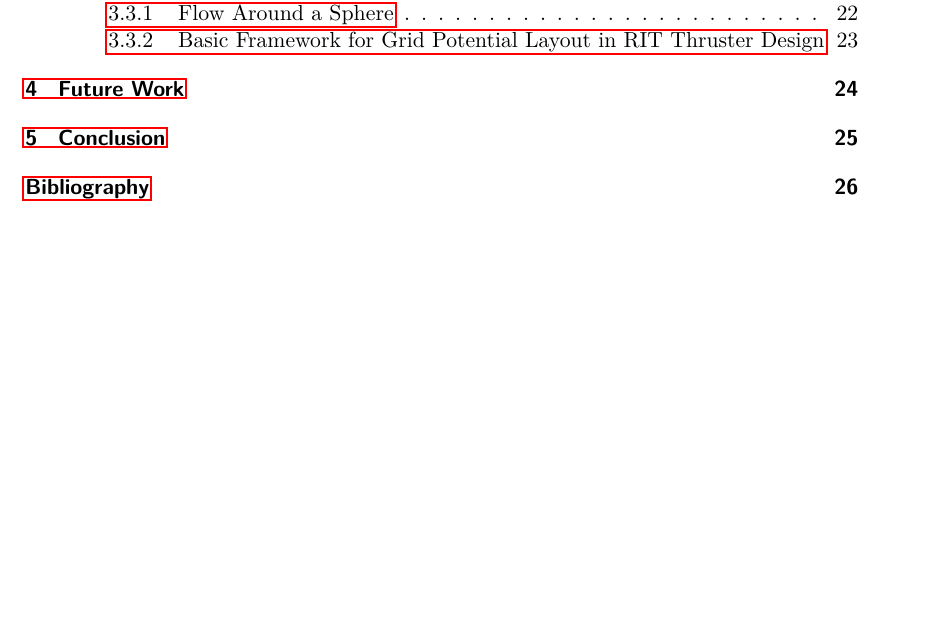
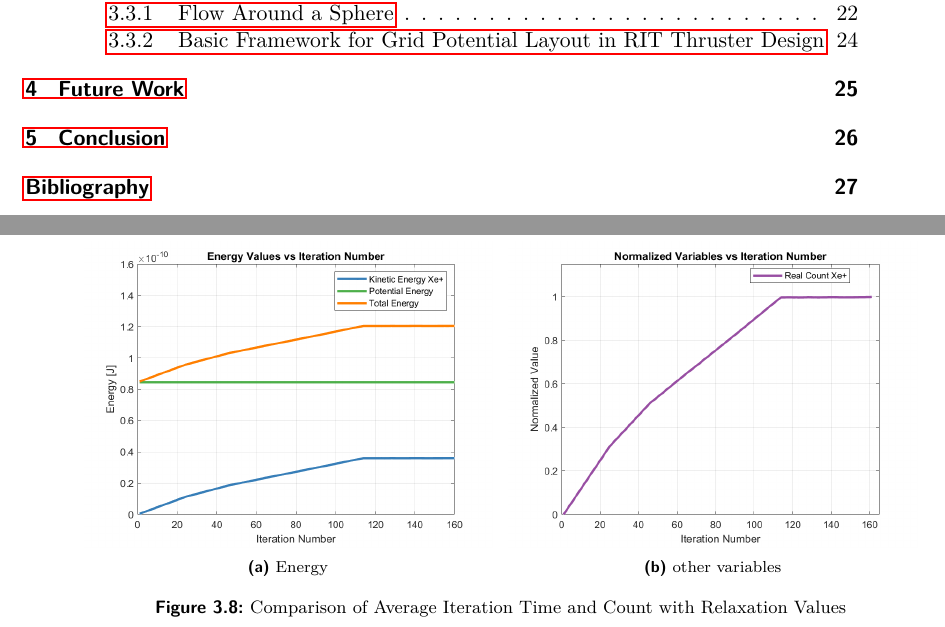
Before and after one commit to xMarcel4/Studienprojekt_Overleaf, a LaTeX document (Studienprojekt_main.tex, which reads 3) Implementation/3_3 Simulation Outcomes.tex): part of page 5 of 44 before the commit and two parts of pages 5 and 40 of 44 after it, the two joined at a grey line, cut so that both start at the same text, the shorter picture padded with empty space. Compiled offline with pdfLaTeX.

Commit message:
Updates from Overleaf

```diff
--- a/3) Implementation/3_3 Simulation Outcomes.tex
+++ b/3) Implementation/3_3 Simulation Outcomes.tex
@@ -61,3 +61,24 @@ This happens after roughly 145 iterations at which point the total amount of par
 Those outcomes are consistent with the results presented for a similar simulation outlined in \cite{brieda_plasma_2019}.
 
 \subsection{Basic Framework for Grid Potential Layout in RIT Thruster Design}
+
+
+
+\begin{figure}[H]
+    \centering
+    \begin{subfigure}[b]{0.49\linewidth}
+        \centering
+        \includegraphics[width=\linewidth]{figures/GIT/energy_values.png}
+        \caption{Energy}
+        \label{fig:average_iteration_time}
+    \end{subfigure}
+    \hfill
+    \begin{subfigure}[b]{0.49\linewidth}
+        \centering
+        \includegraphics[width=\linewidth]{figures/GIT/normalized_variables.png}
+        \caption{other variables}
+        \label{fig:average_iteration_count}
+    \end{subfigure}
+    \caption{Comparison of Average Iteration Time and Count with Relaxation Values}
+    \label{fig:comparison}
+\end{figure}
```
